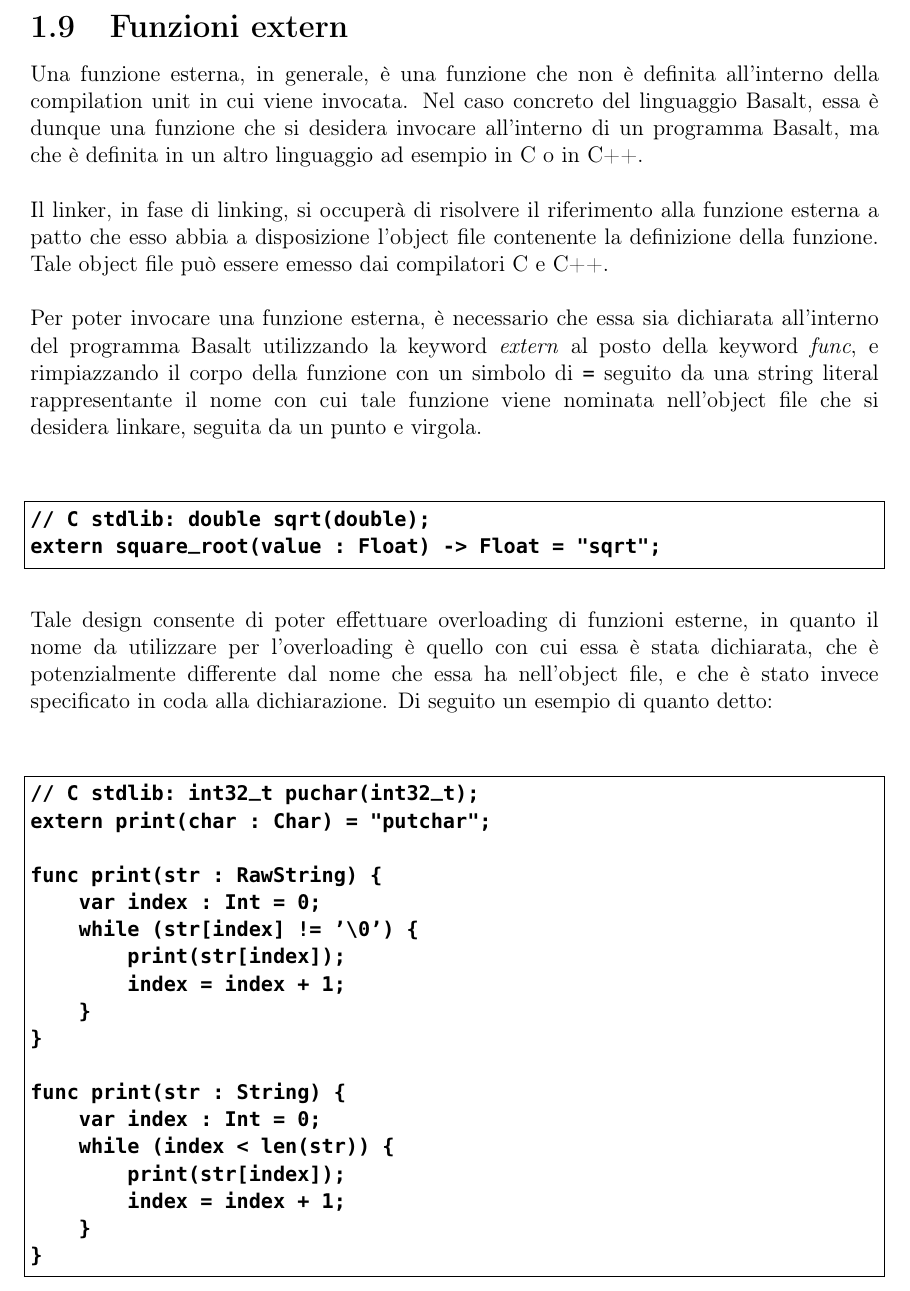
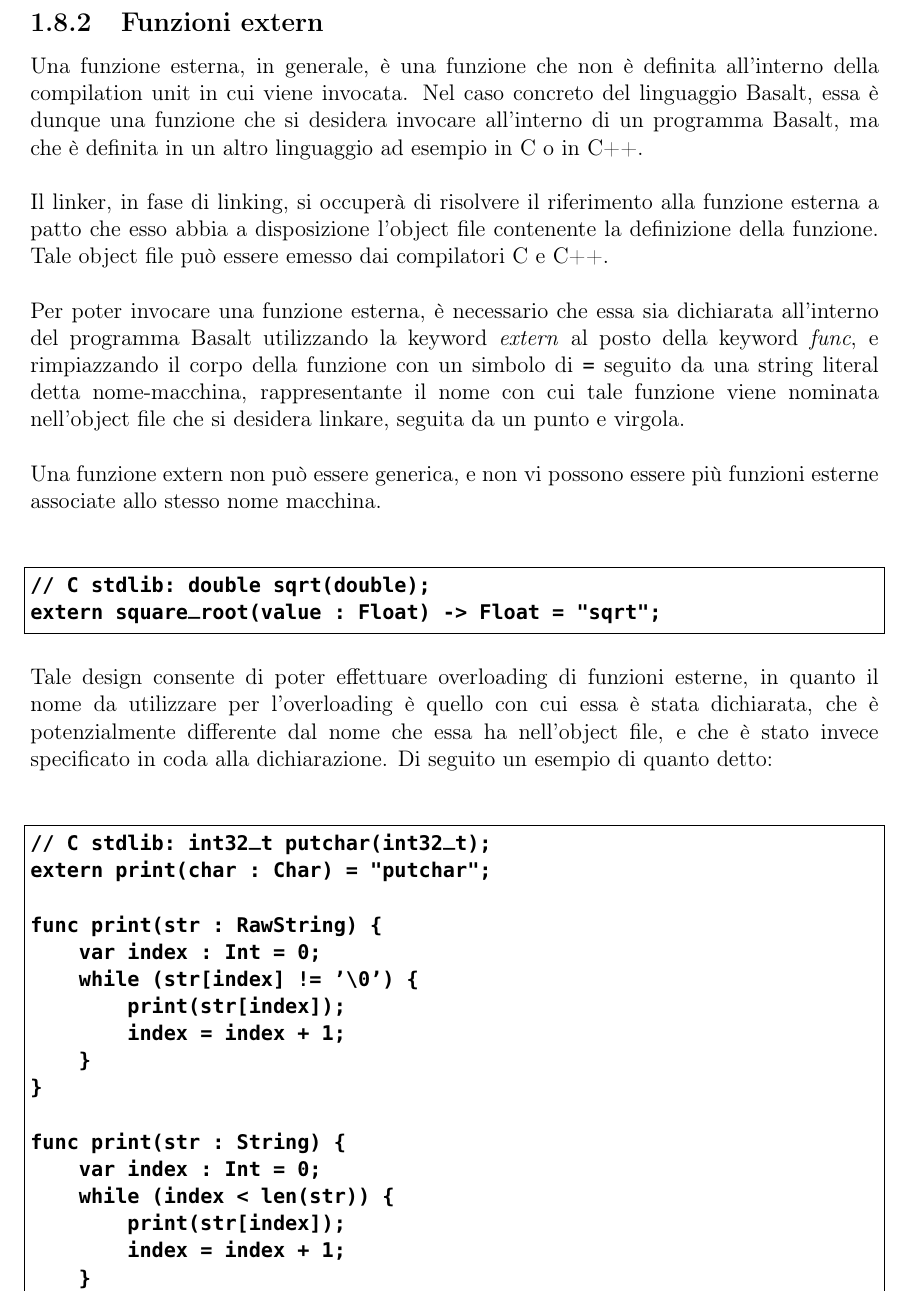
Before and after one commit to fDero/unina-Basalt, a LaTeX document (tex/main.tex, which reads tex/Design/Funzioni/Extern.tex): part of page 34 of 54, cut so that both start at the same text. Compiled offline with pdfLaTeX.

Commit message:
Update tex documentation

```diff
--- a/tex/Design/Funzioni/Extern.tex
+++ b/tex/Design/Funzioni/Extern.tex
@@ -1,4 +1,4 @@
-\subsection{Funzioni extern}
+\subsubsection{Funzioni extern}
 Una funzione esterna, in generale, è una funzione che non è definita all'interno della compilation unit in cui viene
 invocata. Nel caso concreto del linguaggio Basalt, essa è dunque una funzione che si desidera invocare all'interno
 di un programma Basalt, ma che è definita in un altro linguaggio ad esempio in C o in C++. \\
@@ -9,23 +9,26 @@ essere emesso dai compilatori C e C++. \\
 
 Per poter invocare una funzione esterna, è necessario che essa sia dichiarata all'interno del programma Basalt
 utilizzando la keyword \textit{extern} al posto della keyword \textit{func}, e rimpiazzando il corpo della funzione
-con un simbolo di \texttt{=} seguito da una string literal rappresentante il nome con cui tale funzione viene nominata
-nell'object file che si desidera linkare, seguita da un punto e virgola. \\
+con un simbolo di \texttt{=} seguito da una string literal detta nome-macchina, rappresentante il nome con cui tale
+funzione viene nominata nell'object file che si desidera linkare, seguita da un punto e virgola. \\
 
-\vspace{0.5cm}
+Una funzione extern non può essere generica, e non vi possono essere più funzioni esterne associate
+allo stesso nome macchina. \\
+
+\vspace{0.4cm}
 \begin{lstlisting}[frame=single]
 // C stdlib: double sqrt(double);
 extern square_root(value : Float) -> Float = "sqrt";
 \end{lstlisting}
-\vspace{0.5cm}
+\vspace{0.4cm}
 
 Tale design consente di poter effettuare overloading di funzioni esterne, in quanto il nome da utilizzare per
 l'overloading è quello con cui essa è stata dichiarata, che è potenzialmente differente dal nome che essa ha
 nell'object file, e che è stato invece specificato in coda alla dichiarazione. Di seguito un esempio di quanto detto: \\
 
-\vspace{0.5cm}
+\vspace{0.4cm}
 \begin{lstlisting}[frame=single]
-// C stdlib: int32_t puchar(int32_t);
+// C stdlib: int32_t putchar(int32_t);
 extern print(char : Char) = "putchar";
 
 func print(str : RawString) {
@@ -44,4 +47,3 @@ func print(str : String) {
     }
 }
 \end{lstlisting}
-\vspace{0.5cm}
```
Also changed, not shown: tex/main.pdf.
